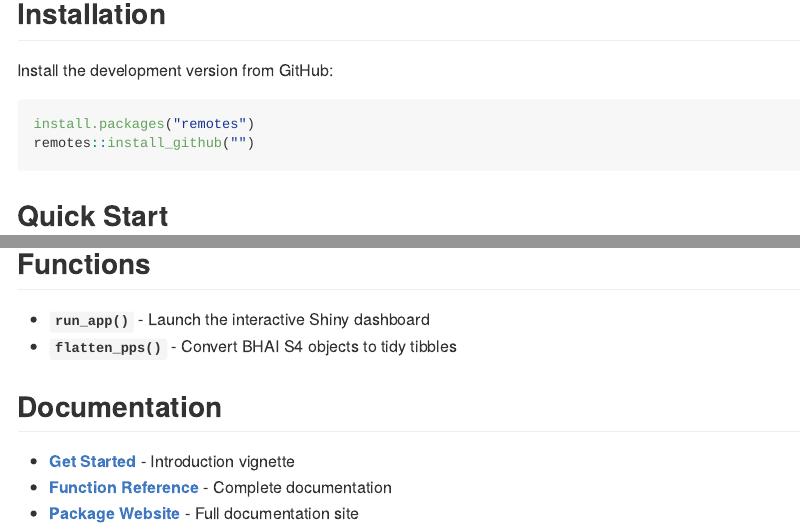
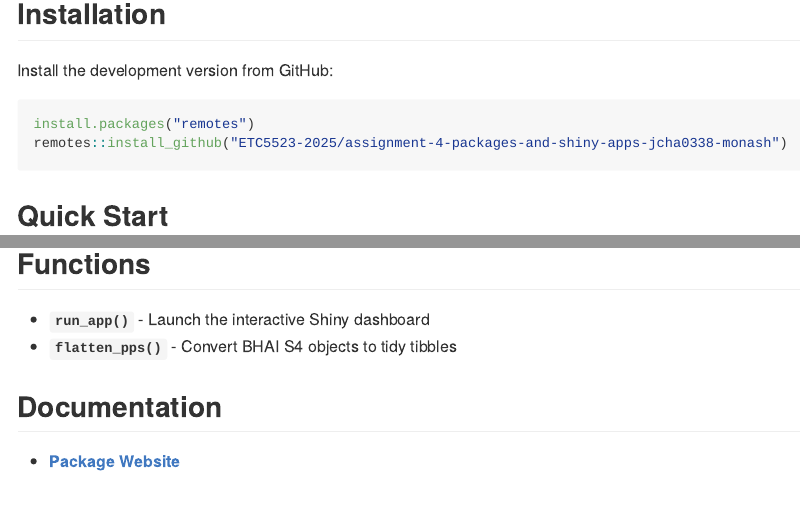
Before and after one commit to ETC5523-2025/assignment-4-packages-and-shiny-apps-jcha0338-monash, an R Markdown document (README.Rmd): the page in a window 1100 px wide, from 570 px down, and a second part further down, joined at a grey line. Rendered offline with R 4.5, knitr and Pandoc, with nearby package versions; badge pictures from the web are left out.

Commit message:
Updated links and install_github command

````diff
--- a/README.Rmd
+++ b/README.Rmd
@@ -41,7 +41,7 @@ Install the development version from GitHub:
 
 ```{r installation-guide, eval=FALSE}
 install.packages("remotes")
-remotes::install_github("")
+remotes::install_github("ETC5523-2025/assignment-4-packages-and-shiny-apps-jcha0338-monash")
 ```
 
 
@@ -125,6 +125,4 @@ arrange(desc(cfr))
 
 ## Documentation
 
-- [**Get Started**]() - Introduction vignette
-- [**Function Reference**]() - Complete documentation
-- [**Package Website**]() - Full documentation site
+- [**Package Website**](https://etc5523-2025.github.io/assignment-4-packages-and-shiny-apps-jcha0338-monash/)
````
Also changed, not shown: vignettes/introduction-to-healthburdenr.Rmd (+1 -1 lines), README.md, README.Rmd (2 more changed lines).
